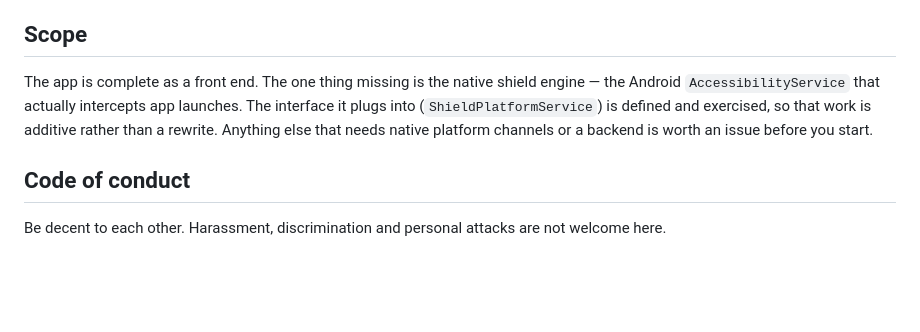
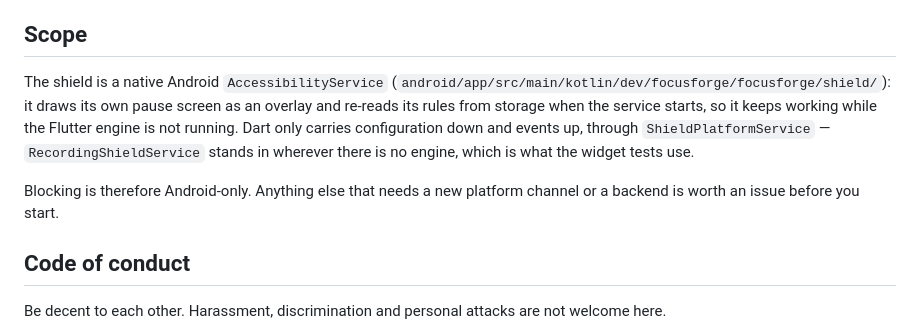
Before and after one commit to MufasaXz/focusforge, a Markdown page: CONTRIBUTING.md, the part around the change. Drawn GitHub-style; blank space fills up the shorter version.

Commit message:
docs: the shield engine is not the missing piece
The scope section still said the native service was the one thing left
to build. It is built: the AccessibilityService draws its own pause
screen and re-reads its rules when it starts, so blocking keeps working
while the Flutter engine is not running.

```diff
--- a/CONTRIBUTING.md
+++ b/CONTRIBUTING.md
@@ -87,11 +87,16 @@ reproduce. Screenshots help enormously for anything visual.
 
 ## Scope
 
-The app is complete as a front end. The one thing missing is the native shield
-engine — the Android `AccessibilityService` that actually intercepts app
-launches. The interface it plugs into (`ShieldPlatformService`) is defined and
-exercised, so that work is additive rather than a rewrite. Anything else that
-needs native platform channels or a backend is worth an issue before you start.
+The shield is a native Android `AccessibilityService`
+(`android/app/src/main/kotlin/dev/focusforge/focusforge/shield/`): it draws its
+own pause screen as an overlay and re-reads its rules from storage when the
+service starts, so it keeps working while the Flutter engine is not running.
+Dart only carries configuration down and events up, through
+`ShieldPlatformService` — `RecordingShieldService` stands in wherever there is
+no engine, which is what the widget tests use.
+
+Blocking is therefore Android-only. Anything else that needs a new platform
+channel or a backend is worth an issue before you start.
 
 ## Code of conduct
 
```
